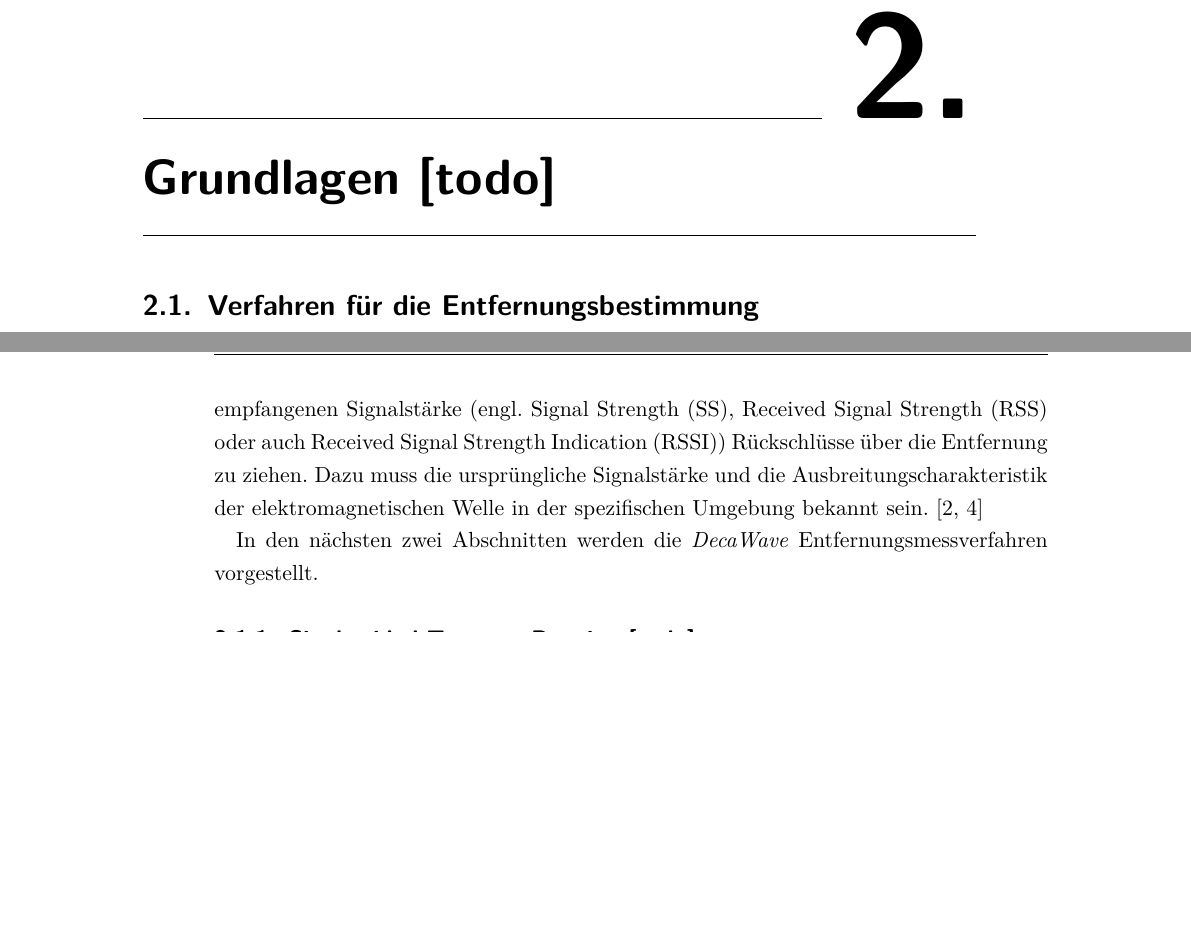
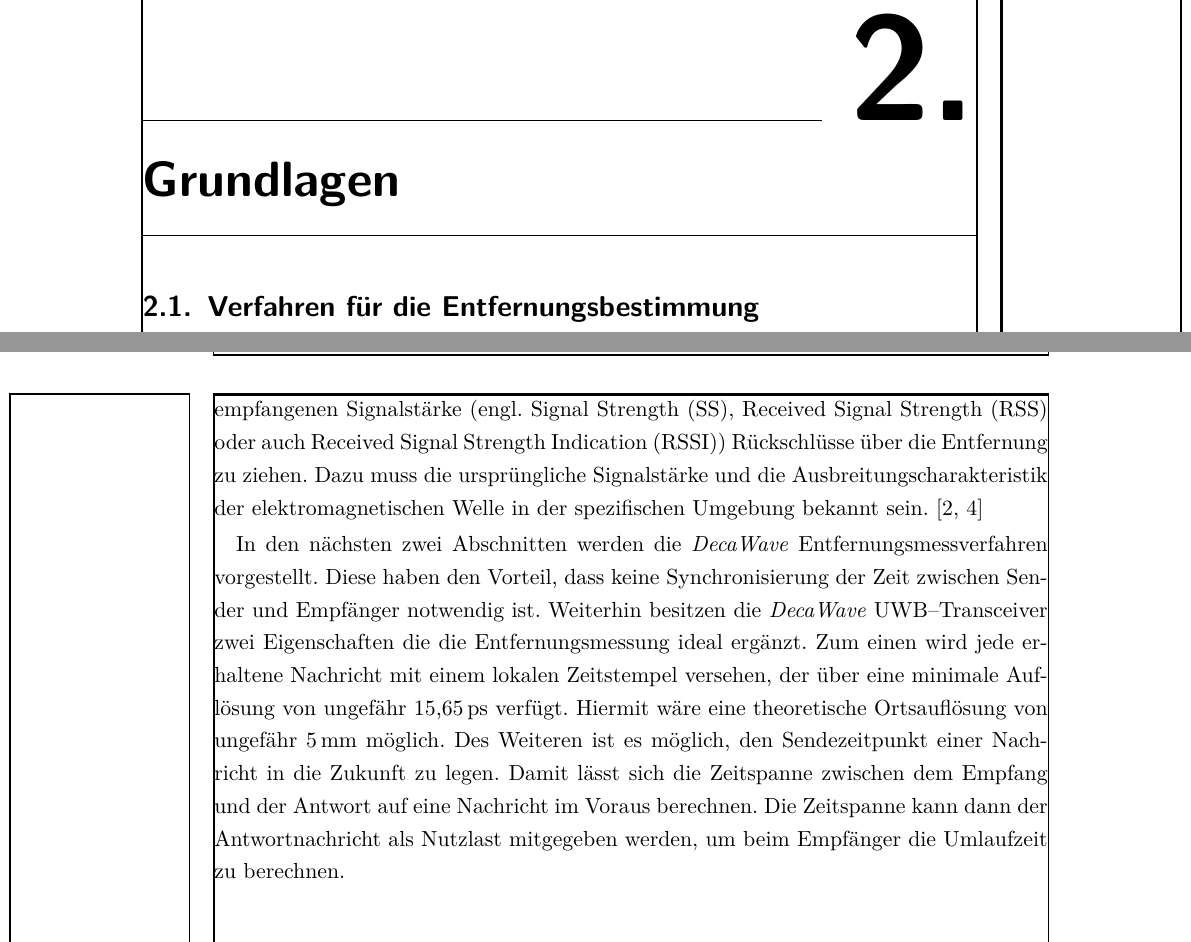
Before and after one commit to albertkasdorf/bachelor-thesis, a LaTeX thesis (bachelorarbeit.tex, which reads 2_grundlagen.tex): two parts of pages 21 and 22 of 56 before the commit and two parts of pages 21 and 22 of 60 after it, joined at a grey line, cut so that both start at the same text, the shorter picture padded with empty space. Compiled offline with pdfLaTeX.

```diff
--- a/2_grundlagen.tex
+++ b/2_grundlagen.tex
@@ -1,54 +1,12 @@
 \begin{comment}
 ------------------------------------------------------------------------------------------
 \end{comment}
-\chapter{Grundlagen [todo]}
+\chapter{Grundlagen}
 
 
 \begin{comment}
 ------------------------------------------------------------------------------------------
-- Wie lange dauert es bis eine Nachricht ausgetauscht worden ist?
-	- Beispiel mit einer konkreten Entfernung?
-- Wie schnell drifted ein Quarz in einem µc?
-	- What is the ppm in the crystal oscillator?
-	- https://electronics.stackexchange.com/questions/15851/what-is-the-ppm-in-the-crystal-oscillator
-	- In the 1930s, such precise time measurements simply weren't possible; a clock of the required accuracy was difficult enough to build in fixed form, let alone portable. A crystal oscillator, for instance, drifts about 1 to 2 seconds in a month, or 1.4x10−3 seconds an hour.[1] This may sound small, but as light travels 3x108 m/s, this represents a drift of 400 m per hour. Only a few hours of flight time would render such a system unusable, a situation that remained in force until the introduction of commercial atomic clocks in the 1960s.
-	- Clock accuracy in ppm
-	- http://www.best-microcontroller-projects.com/ppm.html
-
-
-- \cite{decawave2014rtls}
-	- Real time location systems - An Introduction
-		- Unsynchronized Transmitter and Receiver: In this case the tagged object communicates with each of the fixed anchors in what’s called a two-way ranging exchange. The tag and each anchor exchange timing information so that the anchor can calculate the time-of-flight of the signal from the tag to the anchor without the necessity for tag and anchor to be synchronized in time. Once each anchor has this information, a location engine can calculate the position of the tagged object.
-			- This requires that the tag be capable of receiving as well as transmitting which means that this method generally consumes more power than the Time Difference of Arrival solution we’ll see in the next section.
-				 The anchor transmits a message to the tag and records the time the message left its antenna (let’s call it t1).
-				 The tag receives the message and sends back a reply.
-				 The anchor records the time it receives the reply (let’s call it t2)
-				 The anchor then calculates the time difference Tr = t2 – t1
-				 The anchor then calculates the distance using the formula d = cTr/2, where c is the speed of light.
-			- This is what’s known as Two Way Ranging.
-
-- \cite{decawave2015twr}
-	- The implementation of two-way ranging with the DW1000
-	- In this application note two-way ranging (TWR) scheme as used by Decawave’s example application (DecaRanging) is described. TWR is a basic concept to calculate the distance between two objects by determining the time of flight (TOF) of signals travelling between them.
-	- The DW1000 uses mathematical and electronic techniques to implement a very precise clock. By recording the state of this clock when certain events occur during DW1000 transmission and reception of the radio wave signals, the DW1000 has the ability to ‘timestamp’ those events.
-	- DW1000 based TWR
-		- The initiator transmits a radio message to the responder and records its time of transmission (transmit timestamp) t1. The responder receives the message and transmits a response (a radio message) back to the initiator after a particular delay treply. The initiator then receives this response and records a receive timestamp t2.
-		- If we assume the speed of radio waves through air is the same as the speed of light c, then the distance between the initiator and responder can be calculated by,
-		- there are a number of sources of error due to clock drift and frequency drift [4]. Asymmetric double sided TWR method is used in Decawave’s implementation. It reduces the error due to clock and frequency drift.
-	- Discovery and Ranging phase message exchanges
-
-- \cite{decawave2016dw1kusermanual}
-	- Single-sided two-way ranging (SS-TWR)
-	- Double-sided two-way ranging (DS-TWR)
-		- The four messages of DS-TWR, shown in Figure 37, can be reduced to three messages by using the reply of the first round-trip measurement as the initiator of the second round-trip measurement.
-	- Error
-		- Where the clock in device A runs at ka times the desired frequency and the clock in device B runs at kb times the desired frequency and both ka & kb are close to 1.
-		- To give some idea of the size of this error, if devices A and B have clocks where each are 20 ppm away (the worst case specification) from the nominal clock in directions which make their combined error additive and equal to 40 ppm, then ka and kb might both be 0.99998 or 1.00002.
-		- Even with a relatively large UWB operating range of say 100 m, the TOF is just 333 ns, so the error is 20 × 10-6 × 333 × 10-9 seconds, which is 6.7 × 10-12 seconds or 6.7 picoseconds which is approximately 2.2 mm.
-
-
-
-https://de.wikipedia.org/wiki/Fading_(Elektrotechnik)
+- https://de.wikipedia.org/wiki/Fading_(Elektrotechnik)
 \end{comment}
 \section{Verfahren für die Entfernungsbestimmung}
 
@@ -60,13 +18,7 @@
 
 Neben der \textit{Triangulation} und \textit{Trilateration} besteht auch die Möglichkeit auf Grund der empfangenen Signalstärke (engl. \acrfull{ss_radio}, \acrfull{rss} oder auch \acrfull{rssi}) Rückschlüsse über die Entfernung zu ziehen. Dazu muss die ursprüngliche Signalstärke und die Ausbreitungscharakteristik der elektromagnetischen Welle in der spezifischen Umgebung bekannt sein. \cite{gezici2005localization, decawave2014rtls}
 
-In den nächsten zwei Abschnitten werden die \textit{DecaWave} Entfernungsmessverfahren vorgestellt.
-
-\begin{comment}
-------------------------------------------------------------------------------------------
-
-\end{comment}
-\subsection{\acrlong{sstwr} [todo]}
+In den nächsten zwei Abschnitten werden die \textit{DecaWave} Entfernungsmessverfahren vorgestellt. Diese haben den Vorteil, dass keine Synchronisierung der Zeit zwischen Sender und Empfänger notwendig ist. Weiterhin besitzen die \textit{DecaWave} \Gls{uwbt} zwei Eigenschaften die die Entfernungsmessung ideal ergänzt. Zum einen wird jede erhaltene Nachricht mit einem lokalen Zeitstempel versehen, der über eine minimale Auflösung von ungefähr \SI{15.65}{\pico\second} verfügt. Hiermit wäre eine theoretische Ortsauflösung von ungefähr \SI{5}{\milli\metre} möglich. Des Weiteren ist es möglich, den Sendezeitpunkt einer Nachricht in die Zukunft zu legen. Damit lässt sich die Zeitspanne zwischen dem Empfang und der Antwort auf eine Nachricht im Voraus berechnen. Die Zeitspanne kann dann der Antwortnachricht als Nutzlast mitgegeben werden, um beim Empfänger die Umlaufzeit zu berechnen.
 
 
 \begin{comment}
--- a/bachelorarbeit.tex
+++ b/bachelorarbeit.tex
@@ -25,9 +25,9 @@
 \usepackage{comment}
 \usepackage[ngerman]{babel}
 \usepackage[autostyle]{csquotes}
-%\usepackage{showframe}
-%\usepackage[a4paper,showframe]{geometry}
-\usepackage[a4paper]{geometry}
+\usepackage{showframe}
+\usepackage[a4paper,showframe]{geometry}
+%\usepackage[a4paper]{geometry}
 \usepackage[onehalfspacing]{setspace}
 %
 % fix widows (Hurenkinder) and orphans (Schusterjungen)
```
Also changed, not shown: quellen.bib (+1 -2 lines), bilder/discovery_and_ranging_phase.png (added), bilder/double_sided_two_way_ranging.png (added), bilder/double_sided_two_way_ranging_with_three_anchor.png (added), bilder/single_sided_two_way_ranging.png (added), 2_grundlagen.tex (83 more changed lines).
